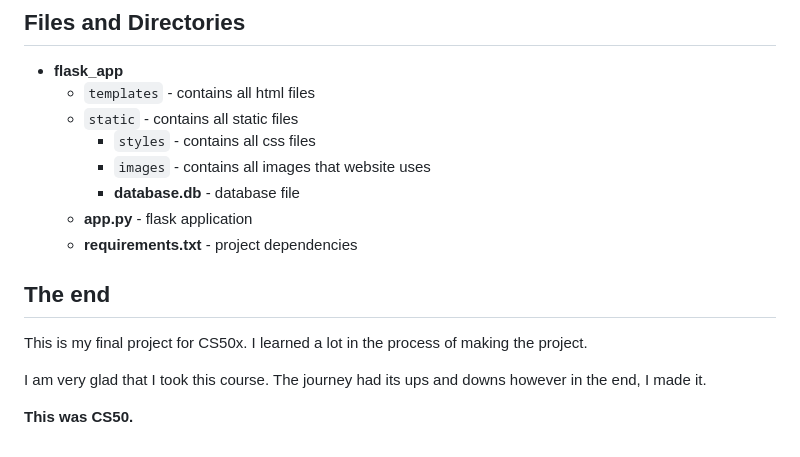
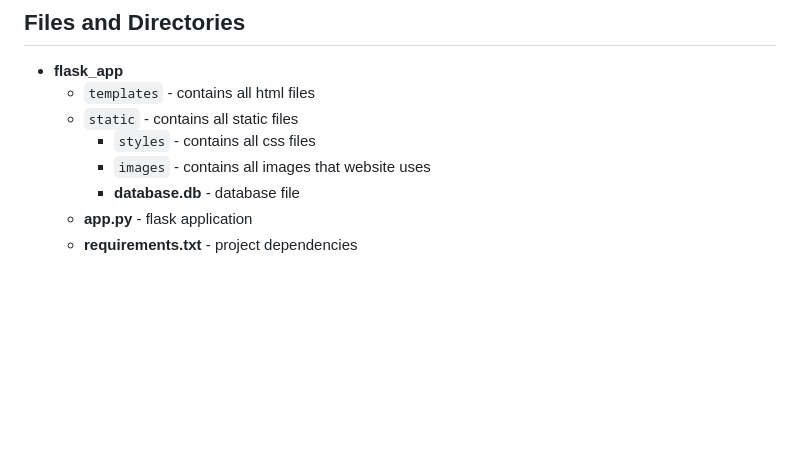
Before and after one commit to ZukaCS/flask_app, a Markdown page: README.md, the part around the change. Drawn GitHub-style; blank space fills up the shorter version.

```diff
--- a/README.md
+++ b/README.md
@@ -53,12 +53,3 @@ By using Javascript I made the website more interactive. When I started making t
       - **database.db** - database file
    - **app.py** - flask application
    - **requirements.txt** - project dependencies
-
-
-## The end
-
-This is my final project for CS50x. I learned a lot in the process of making the project.
-
-I am very glad that I took this course. The journey had its ups and downs however in the end, I made it.
-
-**This was CS50.**
```
